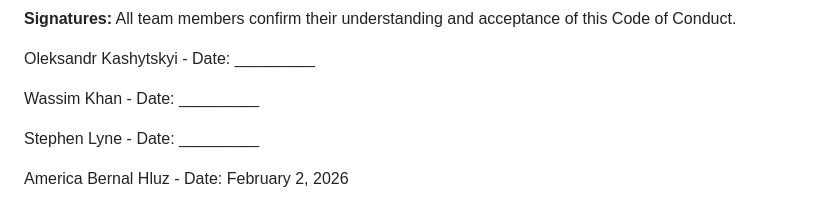
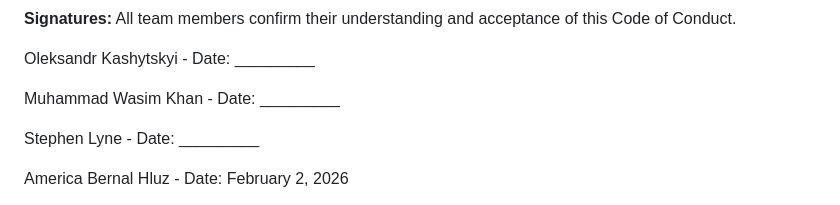
Before and after one commit to kot-1999/RestB_FE, a Markdown page: CodeOfConduct.md, the part around the change. Rendered like a GitHub page.

Commit message:
Update name format for Wassim Khan

```diff
--- a/CodeOfConduct.md
+++ b/CodeOfConduct.md
@@ -131,7 +131,7 @@ All team members confirm their understanding and acceptance of this Code of Cond
 Oleksandr Kashytskyi -  Date: _________
 
 
-Wassim Khan - Date: _________
+Muhammad Wasim Khan - Date: _________
 
 
 Stephen Lyne - Date: _________
```
